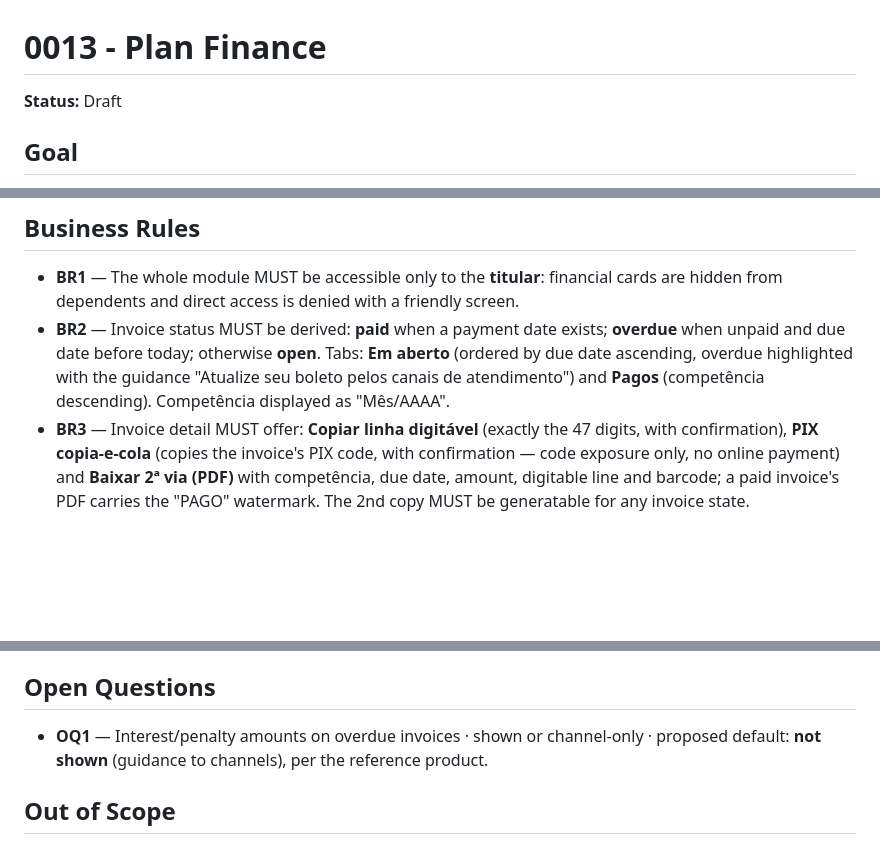
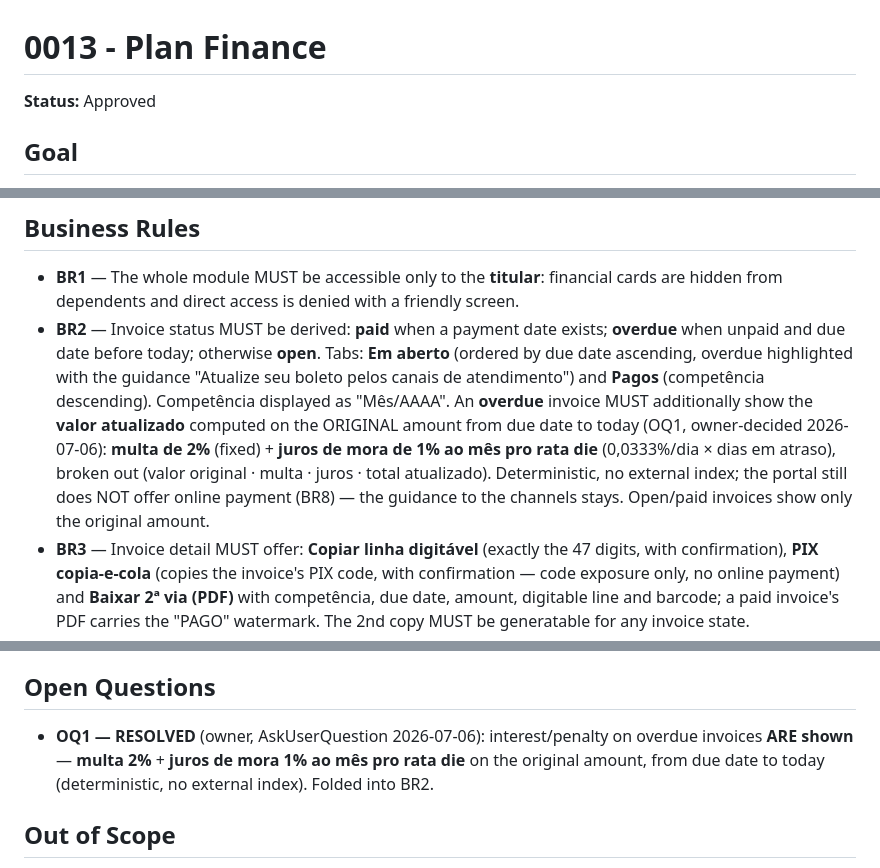
Before and after one commit to fkazeredo/fkmed-sdd, a Markdown page: docs/specs/0013-plan-finance.md, 3 parts joined by grey strips. Drawn GitHub-style; blank space fills up the shorter version.

Commit message:
docs(spec): approve SPEC-0013 (Plan Finance) — OQ1 resolved: show juros/multa (multa 2% + juros 1%/mês pro rata die)
Co-Authored-By: Claude Opus 4.8 <noreply@anthropic.com>

```diff
--- a/docs/specs/0013-plan-finance.md
+++ b/docs/specs/0013-plan-finance.md
@@ -1,6 +1,6 @@
 # 0013 - Plan Finance
 
-**Status:** Draft
+**Status:** Approved
 
 ## Goal
 
@@ -33,7 +33,12 @@ plans — the validator and its warning are a regulatory-grade UX requirement. L
   when unpaid and due date before today; otherwise **open**. Tabs: **Em aberto** (ordered
   by due date ascending, overdue highlighted with the guidance "Atualize seu boleto pelos
   canais de atendimento") and **Pagos** (competência descending). Competência displayed as
-  "Mês/AAAA".
+  "Mês/AAAA". An **overdue** invoice MUST additionally show the **valor atualizado** computed
+  on the ORIGINAL amount from due date to today (OQ1, owner-decided 2026-07-06): **multa de 2%**
+  (fixed) + **juros de mora de 1% ao mês pro rata die** (0,0333%/dia × dias em atraso),
+  broken out (valor original · multa · juros · total atualizado). Deterministic, no external
+  index; the portal still does NOT offer online payment (BR8) — the guidance to the channels
+  stays. Open/paid invoices show only the original amount.
 - **BR3** — Invoice detail MUST offer: **Copiar linha digitável** (exactly the 47 digits,
   with confirmation), **PIX copia-e-cola** (copies the invoice's PIX code, with
   confirmation — code exposure only, no online payment) and **Baixar 2ª via (PDF)** with
@@ -151,8 +156,9 @@ PDF downloads per type. Digitable lines and PIX codes never logged in full.
 
 ## Open Questions
 
-- **OQ1** — Interest/penalty amounts on overdue invoices · shown or channel-only ·
-  proposed default: **not shown** (guidance to channels), per the reference product.
+- **OQ1 — RESOLVED** (owner, AskUserQuestion 2026-07-06): interest/penalty on overdue
+  invoices **ARE shown** — **multa 2%** + **juros de mora 1% ao mês pro rata die** on the
+  original amount, from due date to today (deterministic, no external index). Folded into BR2.
 
 ## Out of Scope
 
```
